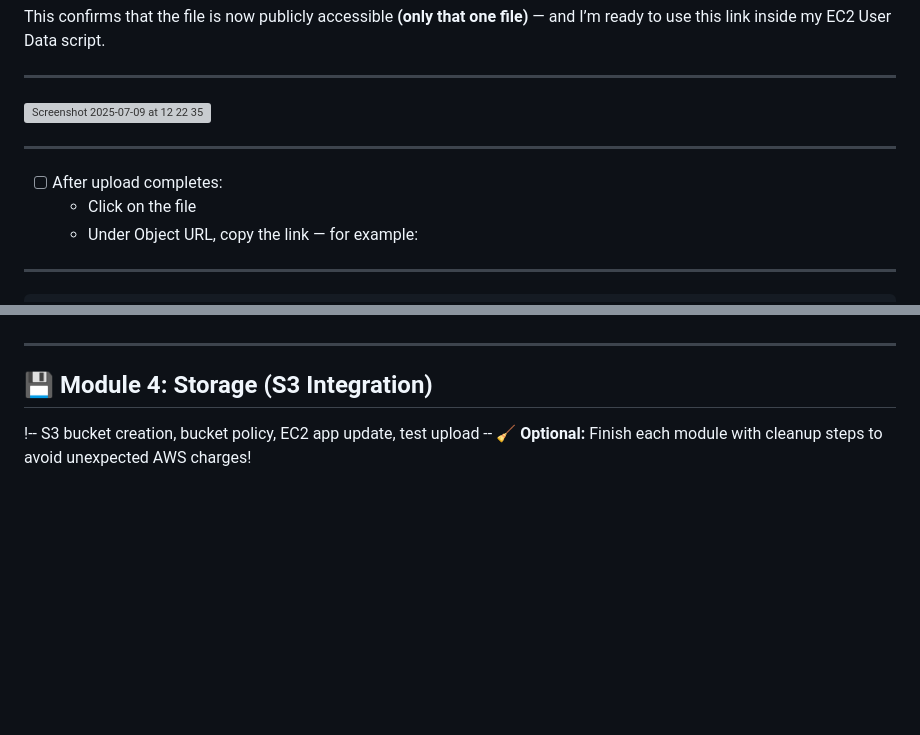
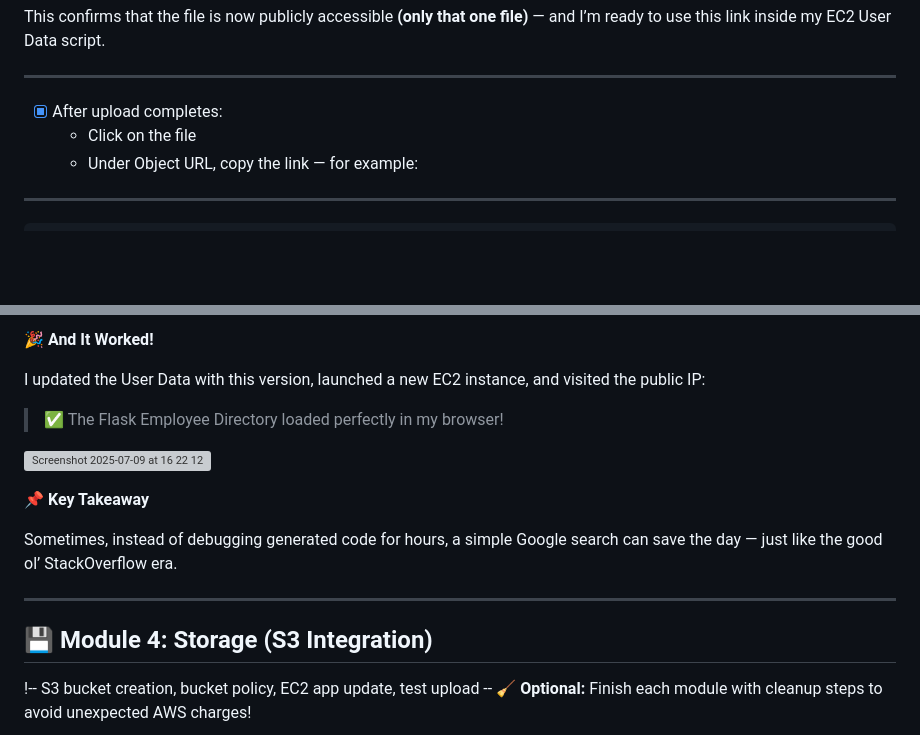
Before and after one commit to 1suleyman/-AWS-Employee-Directory-Project-Hands-On-Lab-, a Markdown page: Content/executed.md, 2 parts joined by grey strips. GitHub-like rendering; blank space fills up the shorter version; grey boxes are pictures that could not be loaded.

```diff
--- a/Content/executed.md
+++ b/Content/executed.md
@@ -623,11 +623,7 @@ Block public and cross-account access to buckets and objects through any public
 This confirms that the file is now publicly accessible **(only that one file)** — and I’m ready to use this link inside my EC2 User Data script.
 
 ---
-
-![Screenshot 2025-07-09 at 12 22 35](https://github.com/user-attachments/assets/58d04fec-fe8e-47e8-81f3-0daeb2a1c2c3)
-
----
-- [ ] After upload completes:
+- [x] After upload completes:
   - Click on the file
   - Under Object URL, copy the link — for example:
 ---
@@ -704,3 +721,14 @@ In the AWS EC2 Console:
+**🎉 And It Worked!**
+
+I updated the User Data with this version, launched a new EC2 instance, and visited the public IP:
+
+> ✅ The Flask Employee Directory loaded perfectly in my browser!
+
+![Screenshot 2025-07-09 at 16 22 12](https://github.com/user-attachments/assets/c83440b5-333b-45a6-b471-a18d17ed1fb4)
+
+**📌 Key Takeaway**
+
+Sometimes, instead of debugging generated code for hours, a simple Google search can save the day — just like the good ol’ StackOverflow era.
 
 ---
 
```
Also changed, not shown: other parts of Content/executed.md (+47 -26 lines).
